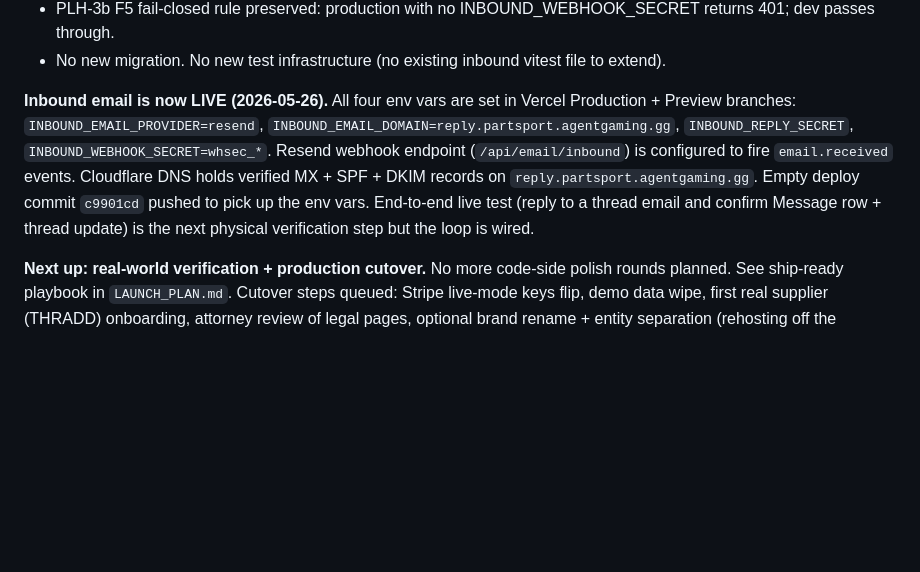
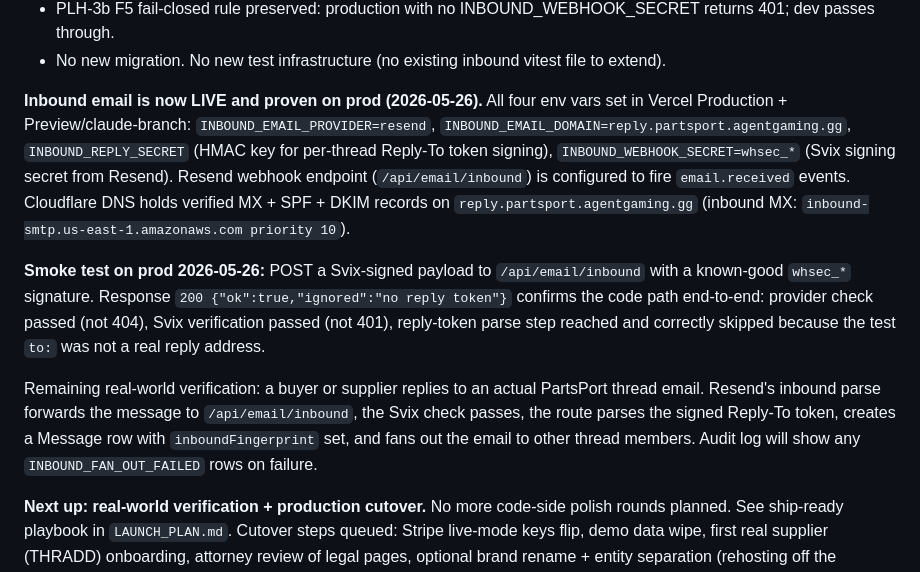
Before and after one commit to AgentRad/rok-preview, a Markdown page: CLAUDE.md, the part around the change. Rendered like a GitHub page; blank space fills up the shorter version.

Commit message:
docs: inbound email proven live on prod via Svix smoke test

```diff
--- a/CLAUDE.md
+++ b/CLAUDE.md
@@ -292,17 +292,31 @@ webhooks. 1 commit. Code-side gap from PLH-3b F5 closed.
 - No new migration. No new test infrastructure (no existing inbound
   vitest file to extend).
 
-**Inbound email is now LIVE (2026-05-26).** All four env vars are set
-in Vercel Production + Preview branches:
+**Inbound email is now LIVE and proven on prod (2026-05-26).** All four
+env vars set in Vercel Production + Preview/claude-branch:
 `INBOUND_EMAIL_PROVIDER=resend`,
 `INBOUND_EMAIL_DOMAIN=reply.partsport.agentgaming.gg`,
-`INBOUND_REPLY_SECRET`, `INBOUND_WEBHOOK_SECRET=whsec_*`. Resend webhook
-endpoint (`/api/email/inbound`) is configured to fire `email.received`
-events. Cloudflare DNS holds verified MX + SPF + DKIM records on
-`reply.partsport.agentgaming.gg`. Empty deploy commit `c9901cd` pushed
-to pick up the env vars. End-to-end live test (reply to a thread email
-and confirm Message row + thread update) is the next physical
-verification step but the loop is wired.
+`INBOUND_REPLY_SECRET` (HMAC key for per-thread Reply-To token signing),
+`INBOUND_WEBHOOK_SECRET=whsec_*` (Svix signing secret from Resend).
+Resend webhook endpoint (`/api/email/inbound`) is configured to fire
+`email.received` events. Cloudflare DNS holds verified MX + SPF + DKIM
+records on `reply.partsport.agentgaming.gg` (inbound MX:
+`inbound-smtp.us-east-1.amazonaws.com priority 10`).
+
+**Smoke test on prod 2026-05-26:** POST a Svix-signed payload to
+`/api/email/inbound` with a known-good `whsec_*` signature. Response
+`200 {"ok":true,"ignored":"no reply token"}` confirms the code path
+end-to-end: provider check passed (not 404), Svix verification passed
+(not 401), reply-token parse step reached and correctly skipped because
+the test `to:` was not a real reply address.
+
+Remaining real-world verification: a buyer or supplier replies to an
+actual PartsPort thread email. Resend's inbound parse forwards the
+message to `/api/email/inbound`, the Svix check passes, the route
+parses the signed Reply-To token, creates a Message row with
+`inboundFingerprint` set, and fans out the email to other thread
+members. Audit log will show any `INBOUND_FAN_OUT_FAILED` rows on
+failure.
 
 **Next up: real-world verification + production cutover.** No more
 code-side polish rounds planned. See ship-ready playbook in
```
Also changed, not shown: docs/ORCHESTRATOR.md (+19 -7 lines).
